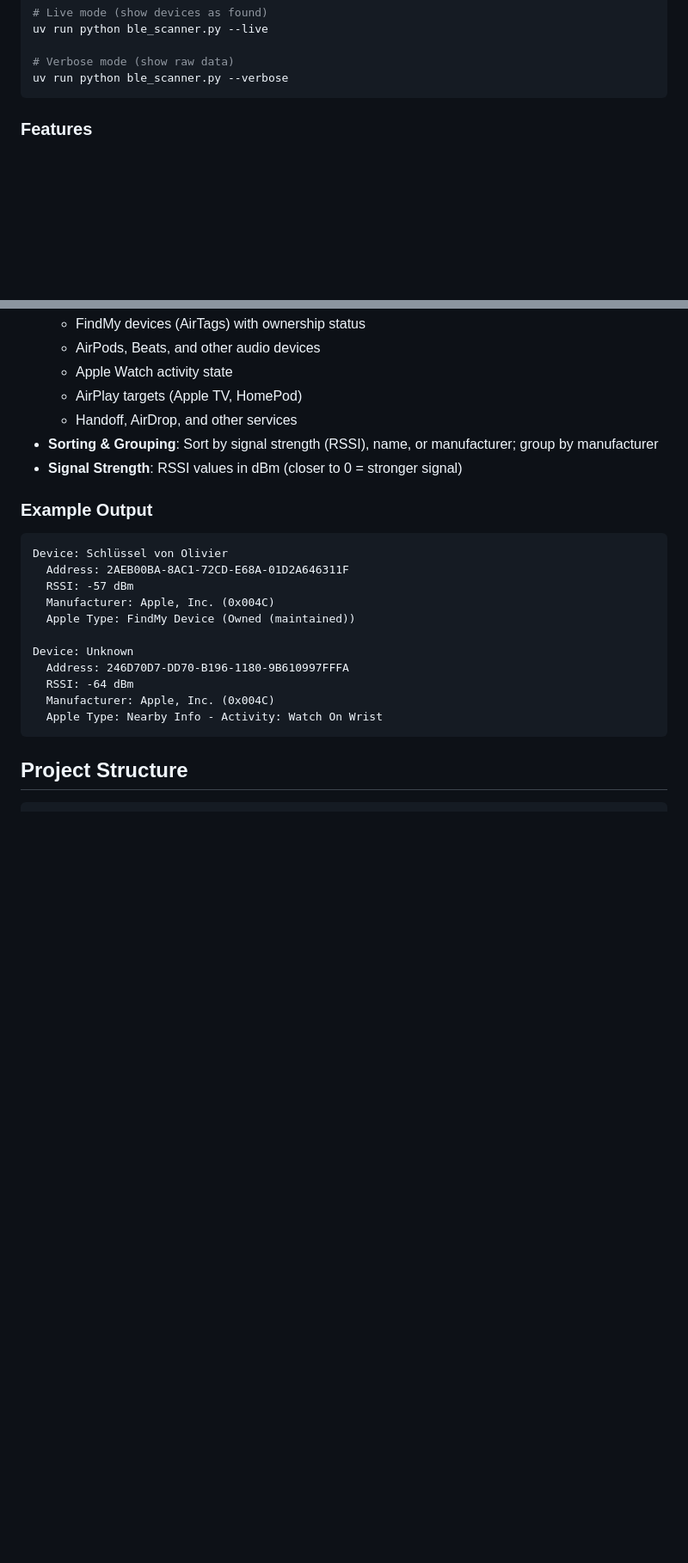
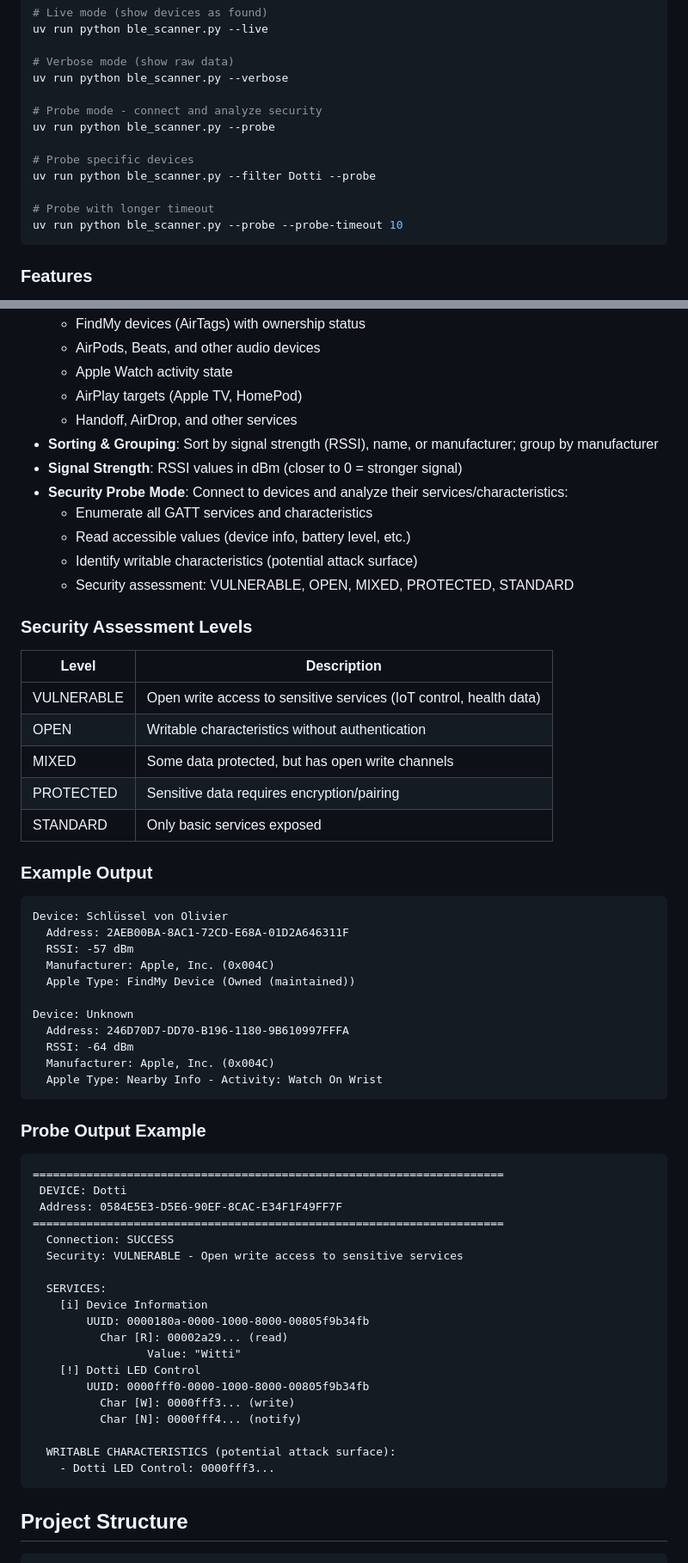
Before and after one commit to dkd-dobberkau/dotti-mac, a Markdown page: README.md, 2 parts joined by grey strips. Shown at 86% size. GitHub-like rendering; blank space fills up the shorter version.

Commit message:
Add probe mode documentation to README
- Document --probe and --probe-timeout flags
- Add security assessment levels table
- Include probe output example

🤖 Generated with [Claude Code](https://claude.com/claude-code)

Co-Authored-By: Claude Opus 4.5 <noreply@anthropic.com>

````diff
--- a/README.md
+++ b/README.md
@@ -119,6 +119,15 @@ uv run python ble_scanner.py --live
 
 # Verbose mode (show raw data)
 uv run python ble_scanner.py --verbose
+
+# Probe mode - connect and analyze security
+uv run python ble_scanner.py --probe
+
+# Probe specific devices
+uv run python ble_scanner.py --filter Dotti --probe
+
+# Probe with longer timeout
+uv run python ble_scanner.py --probe --probe-timeout 10
 ```
 
 ### Features
@@ -132,6 +141,21 @@ uv run python ble_scanner.py --verbose
   - Handoff, AirDrop, and other services
 - **Sorting & Grouping**: Sort by signal strength (RSSI), name, or manufacturer; group by manufacturer
 - **Signal Strength**: RSSI values in dBm (closer to 0 = stronger signal)
+- **Security Probe Mode**: Connect to devices and analyze their services/characteristics:
+  - Enumerate all GATT services and characteristics
+  - Read accessible values (device info, battery level, etc.)
+  - Identify writable characteristics (potential attack surface)
+  - Security assessment: VULNERABLE, OPEN, MIXED, PROTECTED, STANDARD
+
+### Security Assessment Levels
+
+| Level | Description |
+|-------|-------------|
+| VULNERABLE | Open write access to sensitive services (IoT control, health data) |
+| OPEN | Writable characteristics without authentication |
+| MIXED | Some data protected, but has open write channels |
+| PROTECTED | Sensitive data requires encryption/pairing |
+| STANDARD | Only basic services exposed |
 
 ### Example Output
 
@@ -147,6 +171,30 @@ Device: Unknown
   RSSI: -64 dBm
   Manufacturer: Apple, Inc. (0x004C)
   Apple Type: Nearby Info - Activity: Watch On Wrist
+```
+
+### Probe Output Example
+
+```
+======================================================================
+ DEVICE: Dotti
+ Address: 0584E5E3-D5E6-90EF-8CAC-E34F1F49FF7F
+======================================================================
+  Connection: SUCCESS
+  Security: VULNERABLE - Open write access to sensitive services
+
+  SERVICES:
+    [i] Device Information
+        UUID: 0000180a-0000-1000-8000-00805f9b34fb
+          Char [R]: 00002a29... (read)
+                 Value: "Witti"
+    [!] Dotti LED Control
+        UUID: 0000fff0-0000-1000-8000-00805f9b34fb
+          Char [W]: 0000fff3... (write)
+          Char [N]: 0000fff4... (notify)
+
+  WRITABLE CHARACTERISTICS (potential attack surface):
+    - Dotti LED Control: 0000fff3...
 ```
 
 ## Project Structure
````
